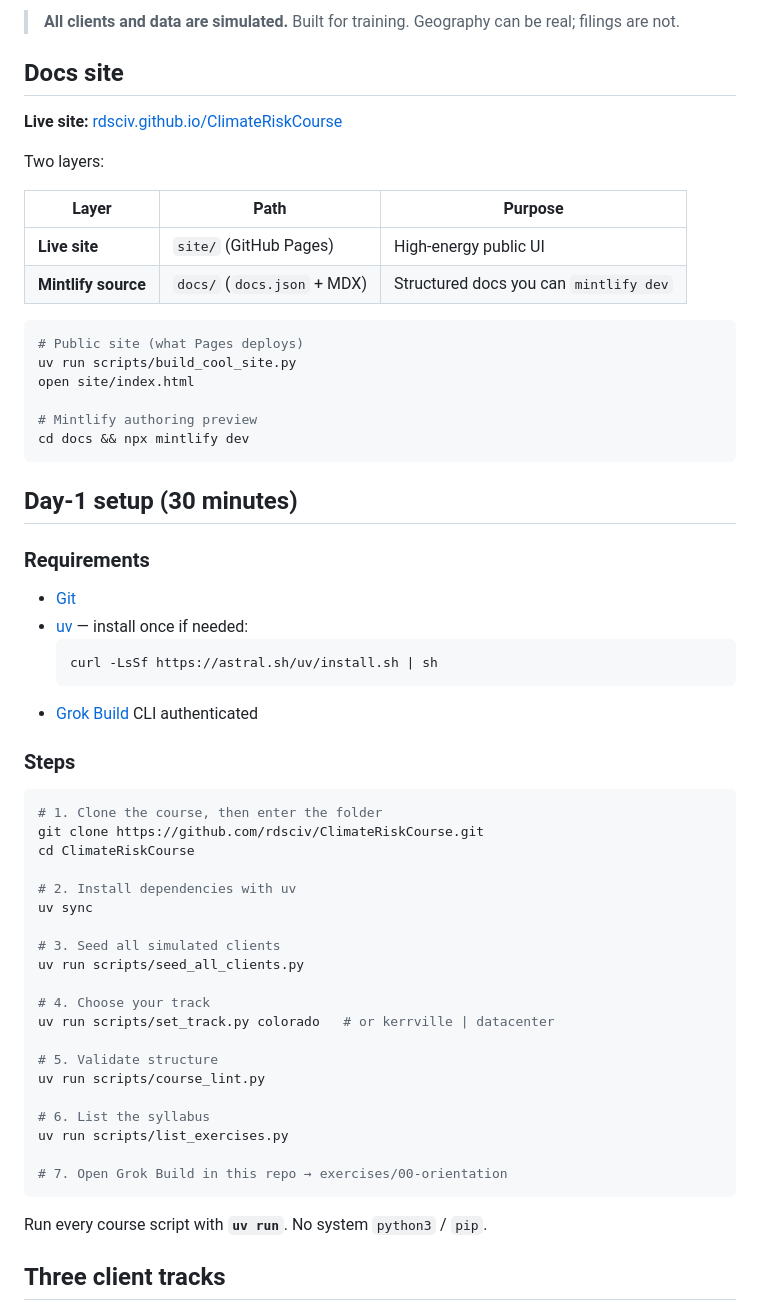
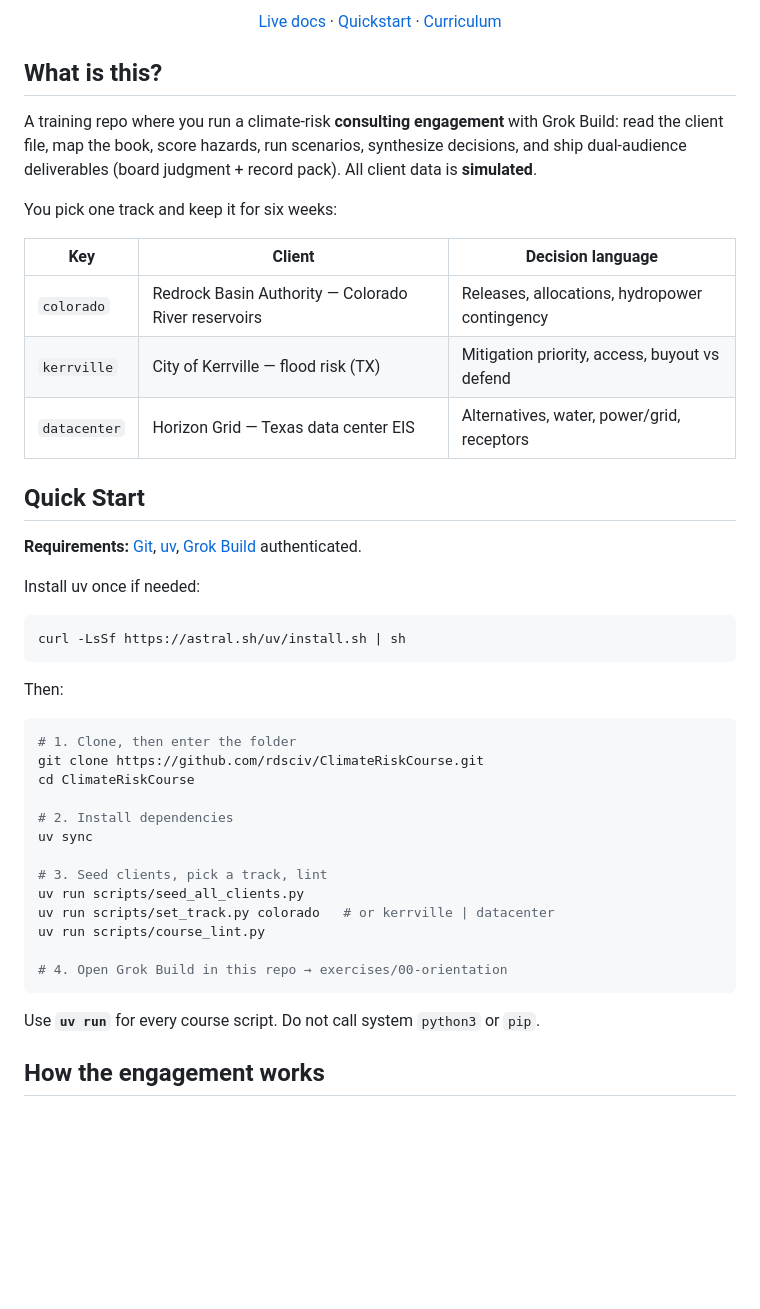
Before and after one commit to rdsciv/ClimateRiskCourse, a Markdown page: README.md, the part around one of its changes. GitHub-like rendering; blank space fills up the shorter version.

````diff
--- a/README.md
+++ b/README.md
@@ -8,63 +11,49 @@
 
-> **All clients and data are simulated.** Built for training. Geography can be real; filings are not.
+[Live docs](https://rdsciv.github.io/ClimateRiskCourse/) · [Quickstart](https://rdsciv.github.io/ClimateRiskCourse/quickstart.html) · [Curriculum](https://rdsciv.github.io/ClimateRiskCourse/curriculum.html)
 
-## Docs site
+</div>
 
-**Live site:** [rdsciv.github.io/ClimateRiskCourse](https://rdsciv.github.io/ClimateRiskCourse/)
+## What is this?
 
-Two layers:
+A training repo where you run a climate-risk **consulting engagement** with Grok Build: read the client file, map the book, score hazards, run scenarios, synthesize decisions, and ship dual-audience deliverables (board judgment + record pack). All client data is **simulated**.
 
-| Layer | Path | Purpose |
-|-------|------|---------|
-| **Live site** | `site/` (GitHub Pages) | High-energy public UI |
-| **Mintlify source** | `docs/` (`docs.json` + MDX) | Structured docs you can `mintlify dev` |
+You pick one track and keep it for six weeks:
+
+| Key | Client | Decision language |
+|-----|--------|-------------------|
+| `colorado` | Redrock Basin Authority — Colorado River reservoirs | Releases, allocations, hydropower contingency |
+| `kerrville` | City of Kerrville — flood risk (TX) | Mitigation priority, access, buyout vs defend |
+| `datacenter` | Horizon Grid — Texas data center EIS | Alternatives, water, power/grid, receptors |
+
+## Quick Start
+
+**Requirements:** [Git](https://git-scm.com/), [uv](https://docs.astral.sh/uv/), [Grok Build](https://x.ai) authenticated.
+
+Install uv once if needed:
 
 ```bash
-# Public site (what Pages deploys)
-uv run scripts/build_cool_site.py
-open site/index.html
-
-# Mintlify authoring preview
-cd docs && npx mintlify dev
+curl -LsSf https://astral.sh/uv/install.sh | sh
 ```
 
-## Day-1 setup (30 minutes)
-
-### Requirements
-
-- [Git](https://git-scm.com/)
-- [uv](https://docs.astral.sh/uv/) — install once if needed:
-  ```bash
-  curl -LsSf https://astral.sh/uv/install.sh | sh
-  ```
-- [Grok Build](https://x.ai) CLI authenticated
-
-### Steps
+Then:
 
 ```bash
-# 1. Clone the course, then enter the folder
+# 1. Clone, then enter the folder
 git clone https://github.com/rdsciv/ClimateRiskCourse.git
 cd ClimateRiskCourse
 
-# 2. Install dependencies with uv
+# 2. Install dependencies
 uv sync
 
-# 3. Seed all simulated clients
+# 3. Seed clients, pick a track, lint
 uv run scripts/seed_all_clients.py
-
-# 4. Choose your track
 uv run scripts/set_track.py colorado   # or kerrville | datacenter
-
-# 5. Validate structure
 uv run scripts/course_lint.py
 
-# 6. List the syllabus
-uv run scripts/list_exercises.py
-
-# 7. Open Grok Build in this repo → exercises/00-orientation
+# 4. Open Grok Build in this repo → exercises/00-orientation
 ```
 
-Run every course script with **`uv run`**. No system `python3` / `pip`.
+Use **`uv run`** for every course script. Do not call system `python3` or `pip`.
 
-## Three client tracks
+## How the engagement works
 
````
Also changed, not shown: other parts of README.md (+72 -28 lines).
